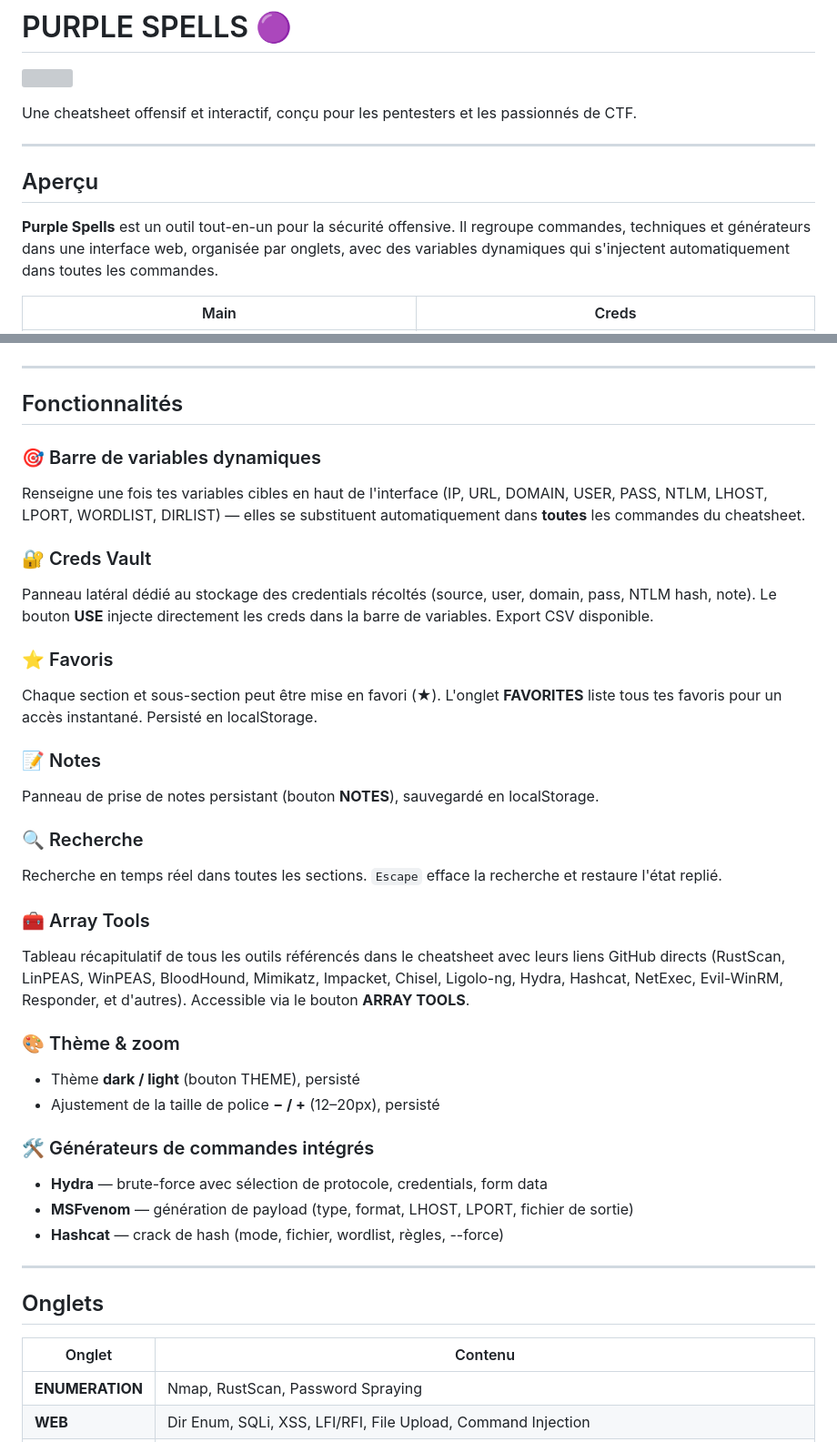
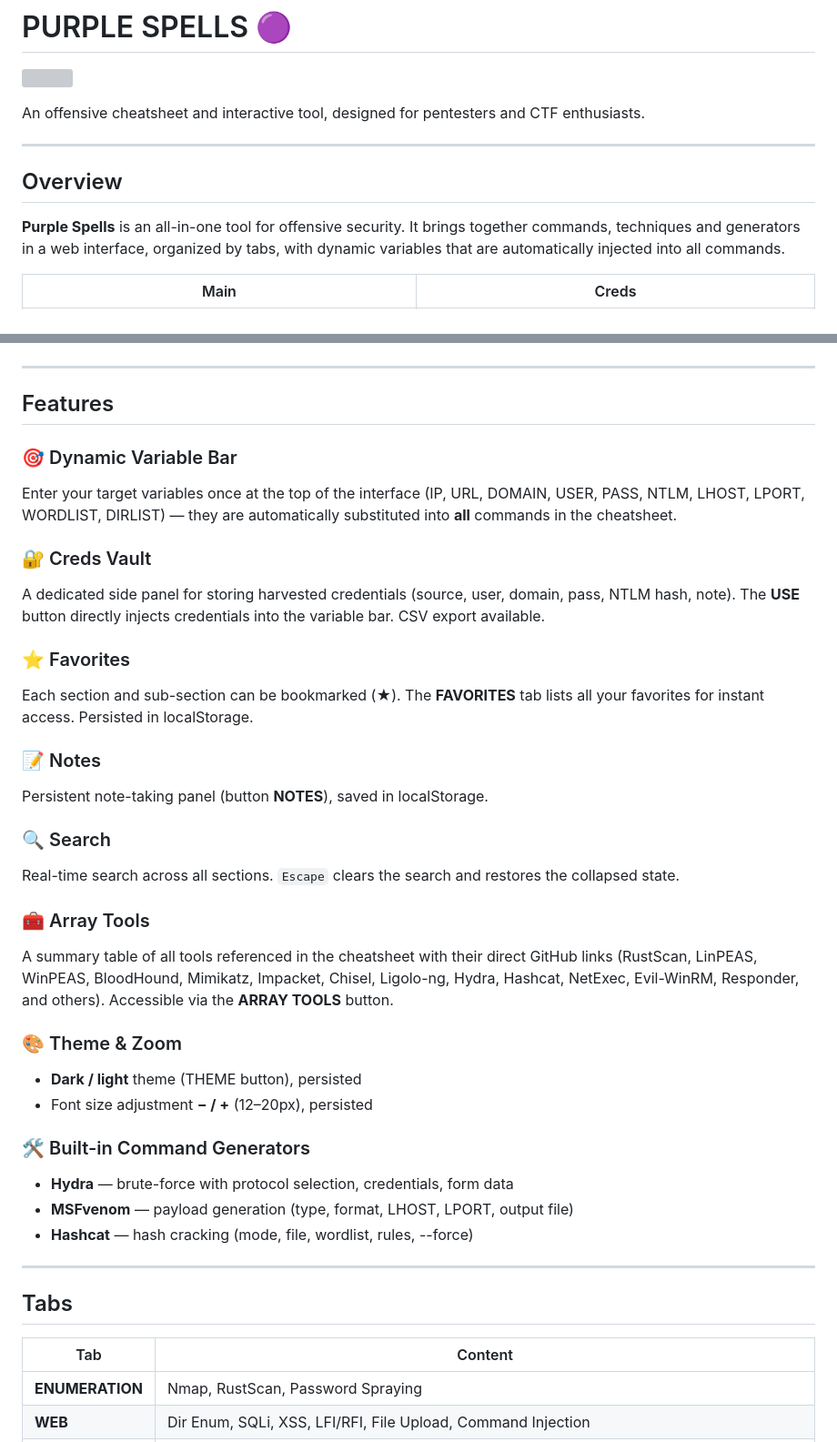
Before and after one commit to Quirky1869/Purple-Spells, a Markdown page: README.md, 2 parts joined by grey strips. Shown at 91% size. Drawn GitHub-style; grey boxes are pictures that could not be loaded.

```diff
--- a/README.md
+++ b/README.md
@@ -2,13 +2,13 @@
 
 ![](./_images/purple-spells.png)
 
-Une cheatsheet offensif et interactif, conçu pour les pentesters et les passionnés de CTF.
+An offensive cheatsheet and interactive tool, designed for pentesters and CTF enthusiasts.
 
 ___
 
-## Aperçu
+## Overview
 
-**Purple Spells** est un outil tout-en-un pour la sécurité offensive. Il regroupe commandes, techniques et générateurs dans une interface web, organisée par onglets, avec des variables dynamiques qui s'injectent automatiquement dans toutes les commandes.
+**Purple Spells** is an all-in-one tool for offensive security. It brings together commands, techniques and generators in a web interface, organized by tabs, with dynamic variables that are automatically injected into all commands.
 
 | Main | Creds |
 |----------------|-------|
@@ -23,40 +23,40 @@ ___
 | ![clear](./_images/clear-all.png) | ![search](./_images/search.png) |
 ___
 
-## Fonctionnalités
+## Features
 
-### 🎯 Barre de variables dynamiques
-Renseigne une fois tes variables cibles en haut de l'interface (IP, URL, DOMAIN, USER, PASS, NTLM, LHOST, LPORT, WORDLIST, DIRLIST) — elles se substituent automatiquement dans **toutes** les commandes du cheatsheet.
+### 🎯 Dynamic Variable Bar
+Enter your target variables once at the top of the interface (IP, URL, DOMAIN, USER, PASS, NTLM, LHOST, LPORT, WORDLIST, DIRLIST) — they are automatically substituted into **all** commands in the cheatsheet.
 
 ### 🔐 Creds Vault
-Panneau latéral dédié au stockage des credentials récoltés (source, user, domain, pass, NTLM hash, note). Le bouton **USE** injecte directement les creds dans la barre de variables. Export CSV disponible.
+A dedicated side panel for storing harvested credentials (source, user, domain, pass, NTLM hash, note). The **USE** button directly injects credentials into the variable bar. CSV export available.
 
-### ⭐ Favoris
-Chaque section et sous-section peut être mise en favori (★). L'onglet **FAVORITES** liste tous tes favoris pour un accès instantané. Persisté en localStorage.
+### ⭐ Favorites
+Each section and sub-section can be bookmarked (★). The **FAVORITES** tab lists all your favorites for instant access. Persisted in localStorage.
 
 ### 📝 Notes
-Panneau de prise de notes persistant (bouton **NOTES**), sauvegardé en localStorage.
+Persistent note-taking panel (button **NOTES**), saved in localStorage.
 
-### 🔍 Recherche
-Recherche en temps réel dans toutes les sections. `Escape` efface la recherche et restaure l'état replié.
+### 🔍 Search
+Real-time search across all sections. `Escape` clears the search and restores the collapsed state.
 
 ### 🧰 Array Tools
-Tableau récapitulatif de tous les outils référencés dans le cheatsheet avec leurs liens GitHub directs (RustScan, LinPEAS, WinPEAS, BloodHound, Mimikatz, Impacket, Chisel, Ligolo-ng, Hydra, Hashcat, NetExec, Evil-WinRM, Responder, et d'autres). Accessible via le bouton **ARRAY TOOLS**.
+A summary table of all tools referenced in the cheatsheet with their direct GitHub links (RustScan, LinPEAS, WinPEAS, BloodHound, Mimikatz, Impacket, Chisel, Ligolo-ng, Hydra, Hashcat, NetExec, Evil-WinRM, Responder, and others). Accessible via the **ARRAY TOOLS** button.
 
-### 🎨 Thème & zoom
-- Thème **dark / light** (bouton THEME), persisté
-- Ajustement de la taille de police **− / +** (12–20px), persisté
+### 🎨 Theme & Zoom
+- **Dark / light** theme (THEME button), persisted
+- Font size adjustment **− / +** (12–20px), persisted
 
-### 🛠️ Générateurs de commandes intégrés
-- **Hydra** — brute-force avec sélection de protocole, credentials, form data
-- **MSFvenom** — génération de payload (type, format, LHOST, LPORT, fichier de sortie)
-- **Hashcat** — crack de hash (mode, fichier, wordlist, règles, --force)
+### 🛠️ Built-in Command Generators
+- **Hydra** — brute-force with protocol selection, credentials, form data
+- **MSFvenom** — payload generation (type, format, LHOST, LPORT, output file)
+- **Hashcat** — hash cracking (mode, file, wordlist, rules, --force)
 
 ___
 
-## Onglets
+## Tabs
 
-| Onglet | Contenu |
+| Tab | Content |
 |---|---|
 | **ENUMERATION** | Nmap, RustScan, Password Spraying |
 | **WEB** | Dir Enum, SQLi, XSS, LFI/RFI, File Upload, Command Injection |
```
Also changed, not shown: other parts of README.md (+13 -15 lines), README-fr.md (added, +109 -0 lines).
